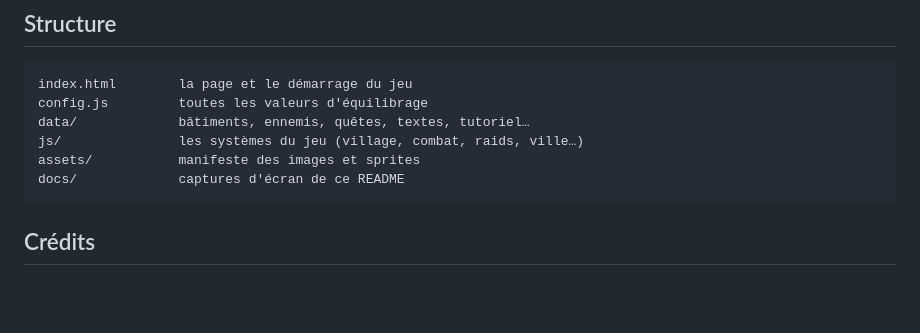
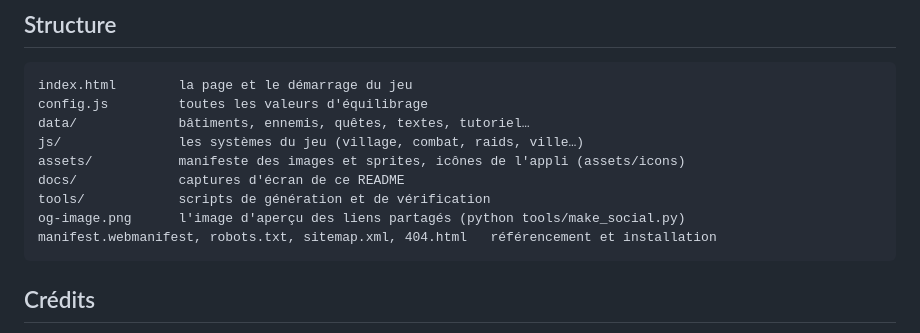
Before and after one commit to dilaouid/aubeval, a Markdown page: README.md, the part around the change. Rendered like a GitHub page; blank space fills up the shorter version.

````diff
--- a/README.md
+++ b/README.md
@@ -115,8 +115,11 @@ index.html        la page et le démarrage du jeu
 config.js         toutes les valeurs d'équilibrage
 data/             bâtiments, ennemis, quêtes, textes, tutoriel…
 js/               les systèmes du jeu (village, combat, raids, ville…)
-assets/           manifeste des images et sprites
+assets/           manifeste des images et sprites, icônes de l'appli (assets/icons)
 docs/             captures d'écran de ce README
+tools/            scripts de génération et de vérification
+og-image.png      l'image d'aperçu des liens partagés (python tools/make_social.py)
+manifest.webmanifest, robots.txt, sitemap.xml, 404.html   référencement et installation
 ```
 
 ## Crédits
````
Also changed, not shown: assets/icons/icon-192.png (added), assets/icons/icon-512.png (added), assets/icons/icon-maskable-512.png (added), og-image.png (added), 6 other files.
